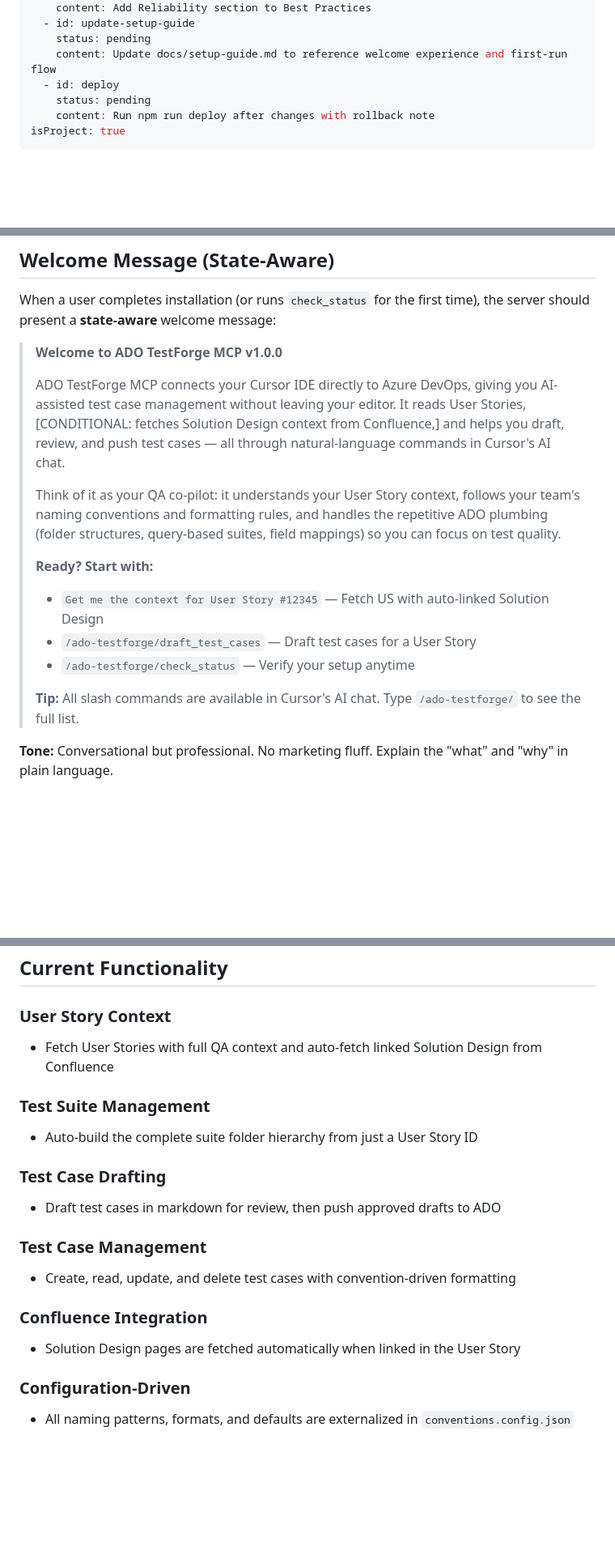
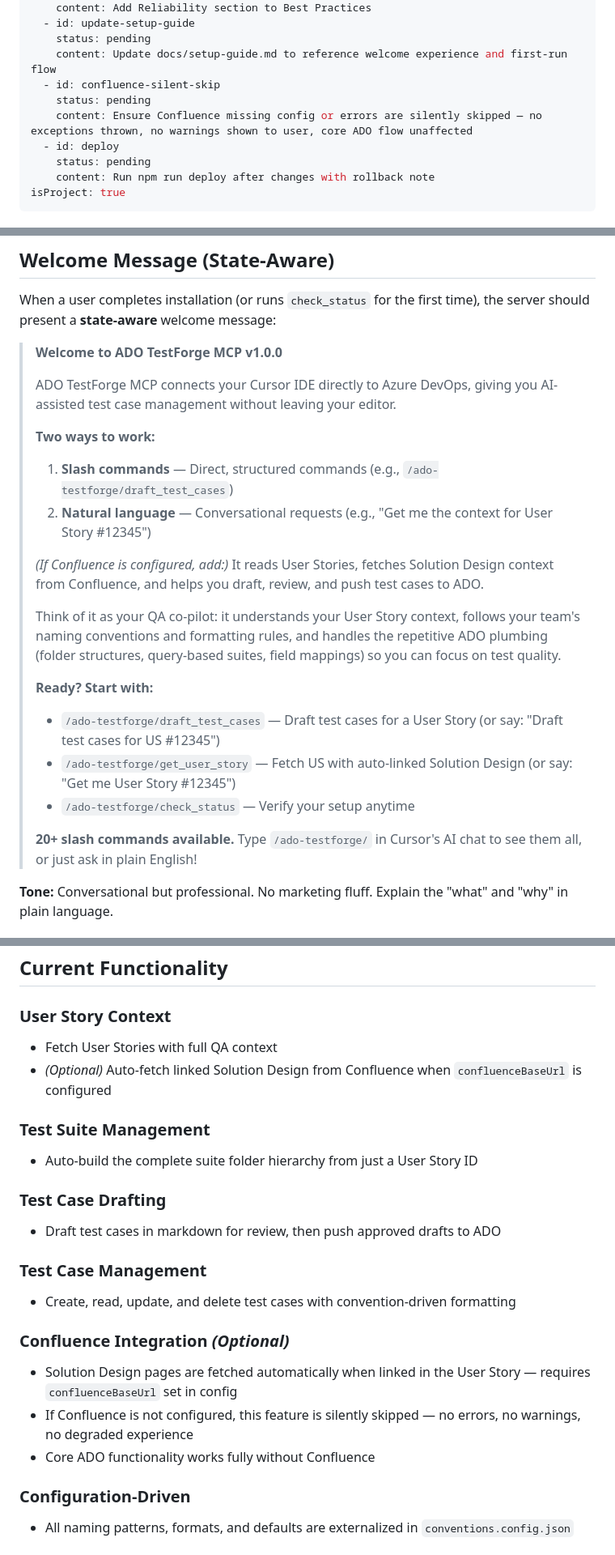
Before and after one commit to badgujar-kavita/ado-mcp-server, a Markdown page: .cursor/plans/post_install_onboarding_flow.plan.md, 3 parts joined by grey strips. Shown at 81% size. Drawn GitHub-style; blank space fills up the shorter version.

Commit message:
Fix welcome message to clarify both slash commands and natural language support
Updated welcome message to accurately reflect dual interaction modes:

Before:
- Implied only natural-language commands
- "all through natural-language commands in Cursor's AI chat"

After:
- Explicitly lists BOTH modes:
  1. Slash commands (/ado-testforge/*)
  2. Natural language (conversational)
- Shows examples of both for each action
- States "20+ slash commands available"
- Encourages both: "Type /ado-testforge/ to see them all, or just ask in plain English!"

User feedback: "we have command based as well right then why this statement?"
Answer: You're correct! Updated to reflect both interaction modes clearly.

Made-with: Cursor

```diff
--- a/.cursor/plans/post_install_onboarding_flow.plan.md
+++ b/.cursor/plans/post_install_onboarding_flow.plan.md
@@ -20,6 +20,9 @@ todos:
   - id: update-setup-guide
     status: pending
     content: Update docs/setup-guide.md to reference welcome experience and first-run flow
+  - id: confluence-silent-skip
+    status: pending
+    content: Ensure Confluence missing config or errors are silently skipped — no exceptions thrown, no warnings shown to user, core ADO flow unaffected
   - id: deploy
     status: pending
     content: Run npm run deploy after changes with rollback note
@@ -74,16 +77,23 @@ When a user completes installation (or runs `check_status` for the first time),
 
 > **Welcome to ADO TestForge MCP v1.0.0**
 >
-> ADO TestForge MCP connects your Cursor IDE directly to Azure DevOps, giving you AI-assisted test case management without leaving your editor. It reads User Stories, [CONDITIONAL: fetches Solution Design context from Confluence,] and helps you draft, review, and push test cases — all through natural-language commands in Cursor's AI chat.
+> ADO TestForge MCP connects your Cursor IDE directly to Azure DevOps, giving you AI-assisted test case management without leaving your editor.
+>
+> **Two ways to work:**
+> 1. **Slash commands** — Direct, structured commands (e.g., `/ado-testforge/draft_test_cases`)
+> 2. **Natural language** — Conversational requests (e.g., "Get me the context for User Story #12345")
+>
+> *(If Confluence is configured, add:)*
+> It reads User Stories, fetches Solution Design context from Confluence, and helps you draft, review, and push test cases to ADO.
 >
 > Think of it as your QA co-pilot: it understands your User Story context, follows your team's naming conventions and formatting rules, and handles the repetitive ADO plumbing (folder structures, query-based suites, field mappings) so you can focus on test quality.
 >
 > **Ready? Start with:**
-> - `Get me the context for User Story #12345` — Fetch US with auto-linked Solution Design
-> - `/ado-testforge/draft_test_cases` — Draft test cases for a User Story
+> - `/ado-testforge/draft_test_cases` — Draft test cases for a User Story (or say: "Draft test cases for US #12345")
+> - `/ado-testforge/get_user_story` — Fetch US with auto-linked Solution Design (or say: "Get me User Story #12345")
 > - `/ado-testforge/check_status` — Verify your setup anytime
 >
-> **Tip:** All slash commands are available in Cursor's AI chat. Type `/ado-testforge/` to see the full list.
+> **20+ slash commands available.** Type `/ado-testforge/` in Cursor's AI chat to see them all, or just ask in plain English!
 
 **Tone:** Conversational but professional. No marketing fluff. Explain the "what" and "why" in plain language.
 
@@ -115,7 +125,8 @@ Keep update summaries to 3-5 bullet points max.
 ## Current Functionality
 
 ### User Story Context
-- Fetch User Stories with full QA context and auto-fetch linked Solution Design from Confluence
+- Fetch User Stories with full QA context
+- *(Optional)* Auto-fetch linked Solution Design from Confluence when `confluenceBaseUrl` is configured
 
 ### Test Suite Management
 - Auto-build the complete suite folder hierarchy from just a User Story ID
@@ -126,8 +137,10 @@ Keep update summaries to 3-5 bullet points max.
 ### Test Case Management
 - Create, read, update, and delete test cases with convention-driven formatting
 
-### Confluence Integration
-- Solution Design pages are fetched automatically when linked in the User Story
+### Confluence Integration *(Optional)*
+- Solution Design pages are fetched automatically when linked in the User Story — requires `confluenceBaseUrl` set in config
+- If Confluence is not configured, this feature is silently skipped — no errors, no warnings, no degraded experience
+- Core ADO functionality works fully without Confluence
 
 ### Configuration-Driven
 - All naming patterns, formats, and defaults are externalized in `conventions.config.json`
```
